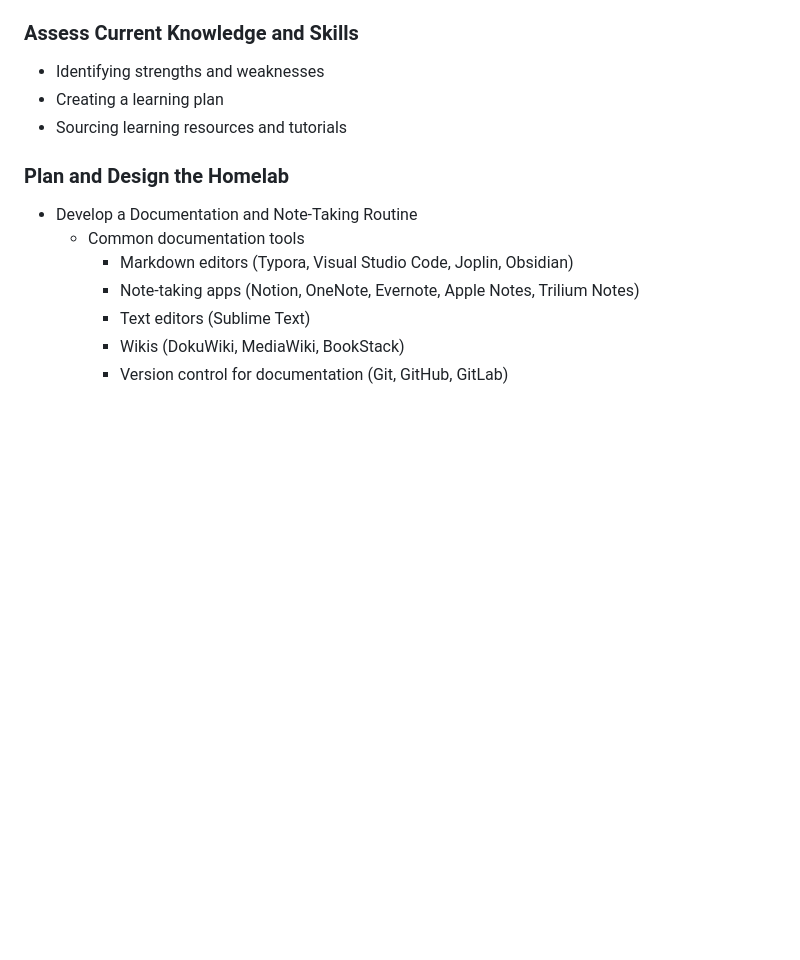
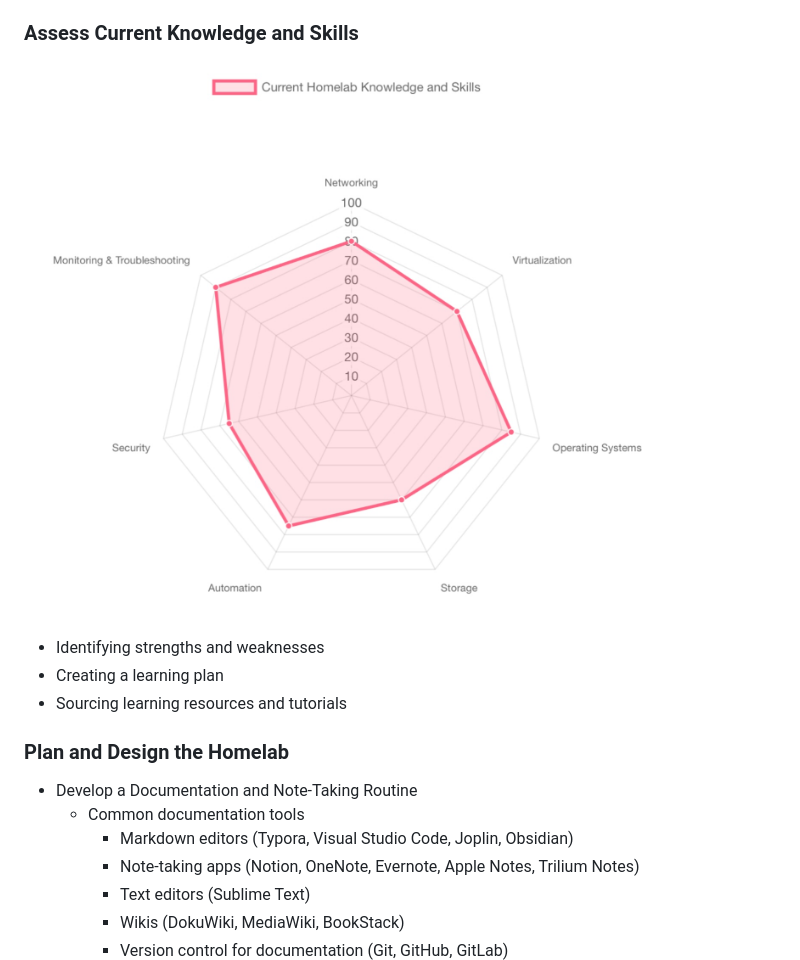
Before and after one commit to veteranbv/Homelab-Blueprint, a Markdown page: README.md, the part around the change. Rendered like a GitHub page; blank space fills up the shorter version.

Commit message:
updated readme to include assessment radar chart

```diff
--- a/README.md
+++ b/README.md
@@ -44,6 +44,7 @@ Happy homelabbing, folks!
 
 ### Assess Current Knowledge and Skills
 
+![Radar Chart - Assess Current Knowledge and Skills](./visualizations/skill_assessment_radar_chart.jpeg)
 * Identifying strengths and weaknesses
 * Creating a learning plan
 * Sourcing learning resources and tutorials
```
